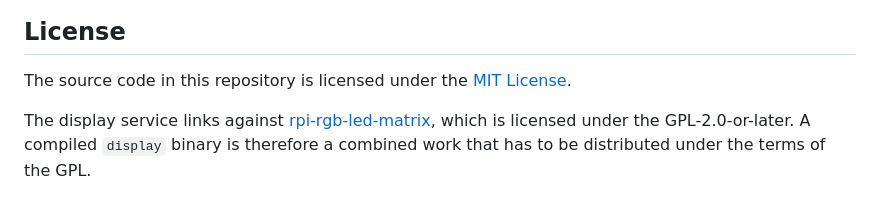
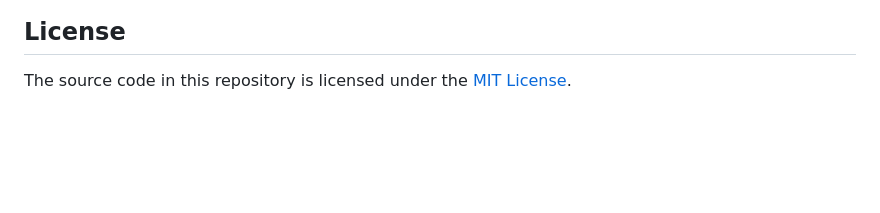
Before and after one commit to DZDomi/crypto-matrix, a Markdown page: README.md, the part around the change. GitHub-like rendering; blank space fills up the shorter version.

Commit message:
docs: Remove GPL note from README

```diff
--- a/README.md
+++ b/README.md
@@ -209,8 +209,3 @@ generates its C++ sources itself when it is built.
 ## License
 
 The source code in this repository is licensed under the [MIT License](LICENSE).
-
-The display service links against
-[rpi-rgb-led-matrix](https://github.com/hzeller/rpi-rgb-led-matrix), which is
-licensed under the GPL-2.0-or-later. A compiled `display` binary is therefore a
-combined work that has to be distributed under the terms of the GPL.
```
